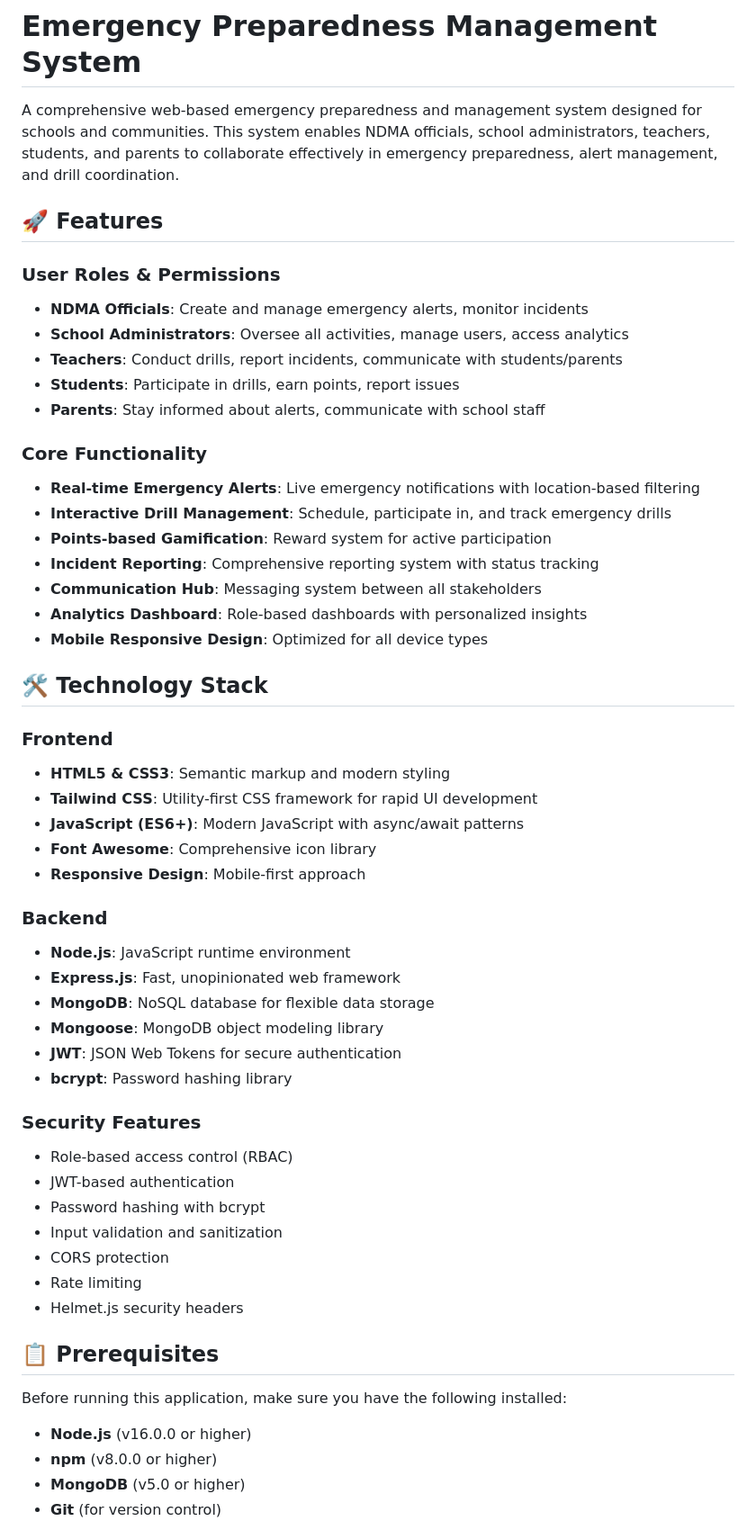
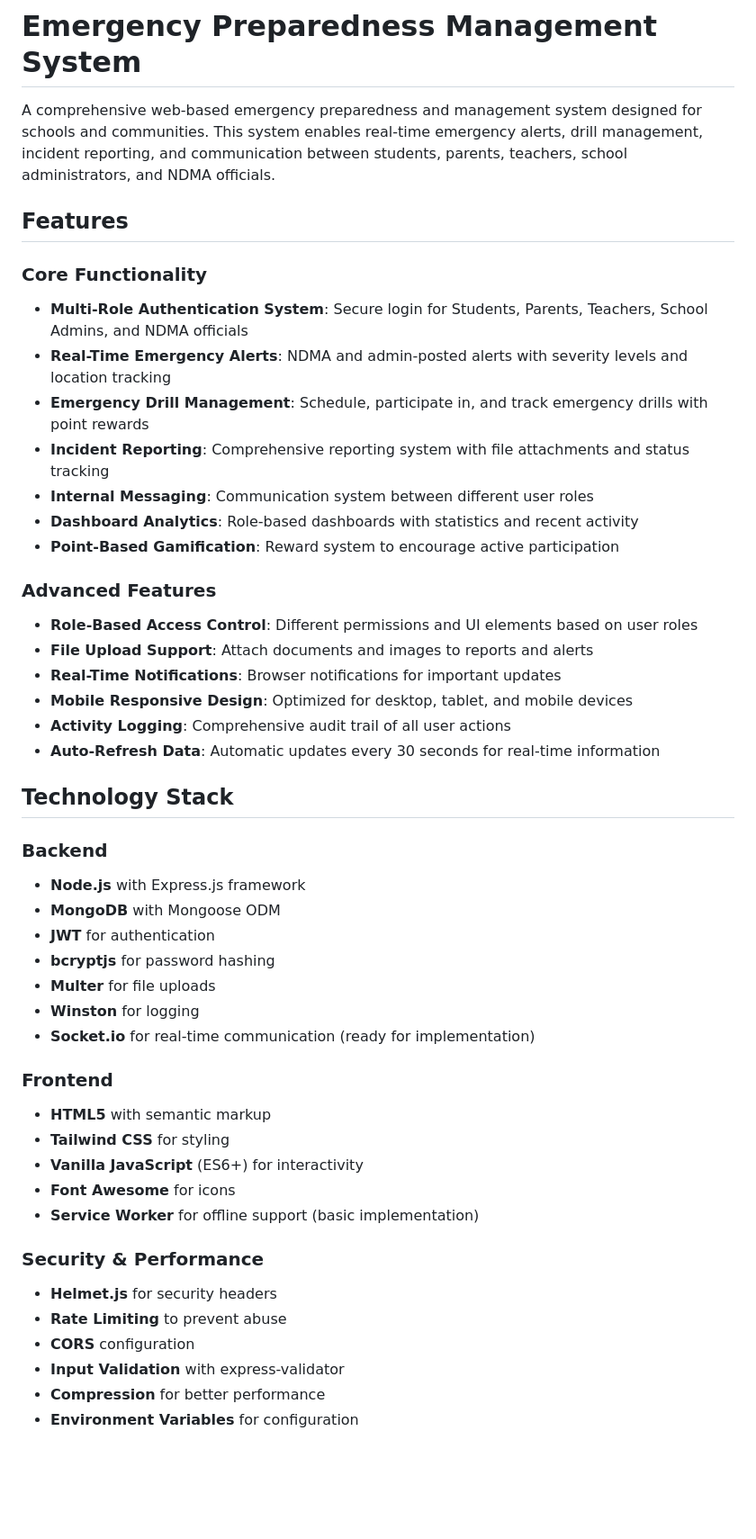
Before and after one commit to Vaishalirahate14/Disaster, a Markdown page: README.md, the part around the change printed below. Shown: that part at 90% size. Drawn GitHub-style; blank space fills up the shorter version.

```diff
--- a/README.md
+++ b/README.md
@@ -1,57 +1,49 @@
 # Emergency Preparedness Management System
 
-A comprehensive web-based emergency preparedness and management system designed for schools and communities. This system enables NDMA officials, school administrators, teachers, students, and parents to collaborate effectively in emergency preparedness, alert management, and drill coordination.
+A comprehensive web-based emergency preparedness and management system designed for schools and communities. This system enables real-time emergency alerts, drill management, incident reporting, and communication between students, parents, teachers, school administrators, and NDMA officials.
 
-## 🚀 Features
-
-### User Roles & Permissions
-- **NDMA Officials**: Create and manage emergency alerts, monitor incidents
-- **School Administrators**: Oversee all activities, manage users, access analytics
-- **Teachers**: Conduct drills, report incidents, communicate with students/parents
-- **Students**: Participate in drills, earn points, report issues
-- **Parents**: Stay informed about alerts, communicate with school staff
+## Features
 
 ### Core Functionality
-- **Real-time Emergency Alerts**: Live emergency notifications with location-based filtering
-- **Interactive Drill Management**: Schedule, participate in, and track emergency drills
-- **Points-based Gamification**: Reward system for active participation
-- **Incident Reporting**: Comprehensive reporting system with status tracking
-- **Communication Hub**: Messaging system between all stakeholders
-- **Analytics Dashboard**: Role-based dashboards with personalized insights
-- **Mobile Responsive Design**: Optimized for all device types
+- **Multi-Role Authentication System**: Secure login for Students, Parents, Teachers, School Admins, and NDMA officials
+- **Real-Time Emergency Alerts**: NDMA and admin-posted alerts with severity levels and location tracking
+- **Emergency Drill Management**: Schedule, participate in, and track emergency drills with point rewards
+- **Incident Reporting**: Comprehensive reporting system with file attachments and status tracking
+- **Internal Messaging**: Communication system between different user roles
+- **Dashboard Analytics**: Role-based dashboards with statistics and recent activity
+- **Point-Based Gamification**: Reward system to encourage active participation
 
-## 🛠️ Technology Stack
+### Advanced Features
+- **Role-Based Access Control**: Different permissions and UI elements based on user roles
+- **File Upload Support**: Attach documents and images to reports and alerts
+- **Real-Time Notifications**: Browser notifications for important updates
+- **Mobile Responsive Design**: Optimized for desktop, tablet, and mobile devices
+- **Activity Logging**: Comprehensive audit trail of all user actions
+- **Auto-Refresh Data**: Automatic updates every 30 seconds for real-time information
+
+## Technology Stack
+
+### Backend
+- **Node.js** with Express.js framework
+- **MongoDB** with Mongoose ODM
+- **JWT** for authentication
+- **bcryptjs** for password hashing
+- **Multer** for file uploads
+- **Winston** for logging
+- **Socket.io** for real-time communication (ready for implementation)
 
 ### Frontend
-- **HTML5 & CSS3**: Semantic markup and modern styling
-- **Tailwind CSS**: Utility-first CSS framework for rapid UI development
-- **JavaScript (ES6+)**: Modern JavaScript with async/await patterns
-- **Font Awesome**: Comprehensive icon library
-- **Responsive Design**: Mobile-first approach
+- **HTML5** with semantic markup
+- **Tailwind CSS** for styling
+- **Vanilla JavaScript** (ES6+) for interactivity
+- **Font Awesome** for icons
+- **Service Worker** for offline support (basic implementation)
 
-### Backend
-- **Node.js**: JavaScript runtime environment
-- **Express.js**: Fast, unopinionated web framework
-- **MongoDB**: NoSQL database for flexible data storage
-- **Mongoose**: MongoDB object modeling library
-- **JWT**: JSON Web Tokens for secure authentication
-- **bcrypt**: Password hashing library
+### Security & Performance
+- **Helmet.js** for security headers
+- **Rate Limiting** to prevent abuse
+- **CORS** configuration
+- **Input Validation** with express-validator
+- **Compression** for better performance
+- **Environment Variables** for configuration
 
-### Security Features
-- Role-based access control (RBAC)
-- JWT-based authentication
-- Password hashing with bcrypt
-- Input validation and sanitization
-- CORS protection
-- Rate limiting
-- Helmet.js security headers
-
-## 📋 Prerequisites
-
-Before running this application, make sure you have the following installed:
-
-- **Node.js** (v16.0.0 or higher)
-- **npm** (v8.0.0 or higher)
-- **MongoDB** (v5.0 or higher)
-- **Git** (for version control)
-
```
Also changed, not shown: other parts of README.md (+376 -151 lines).
